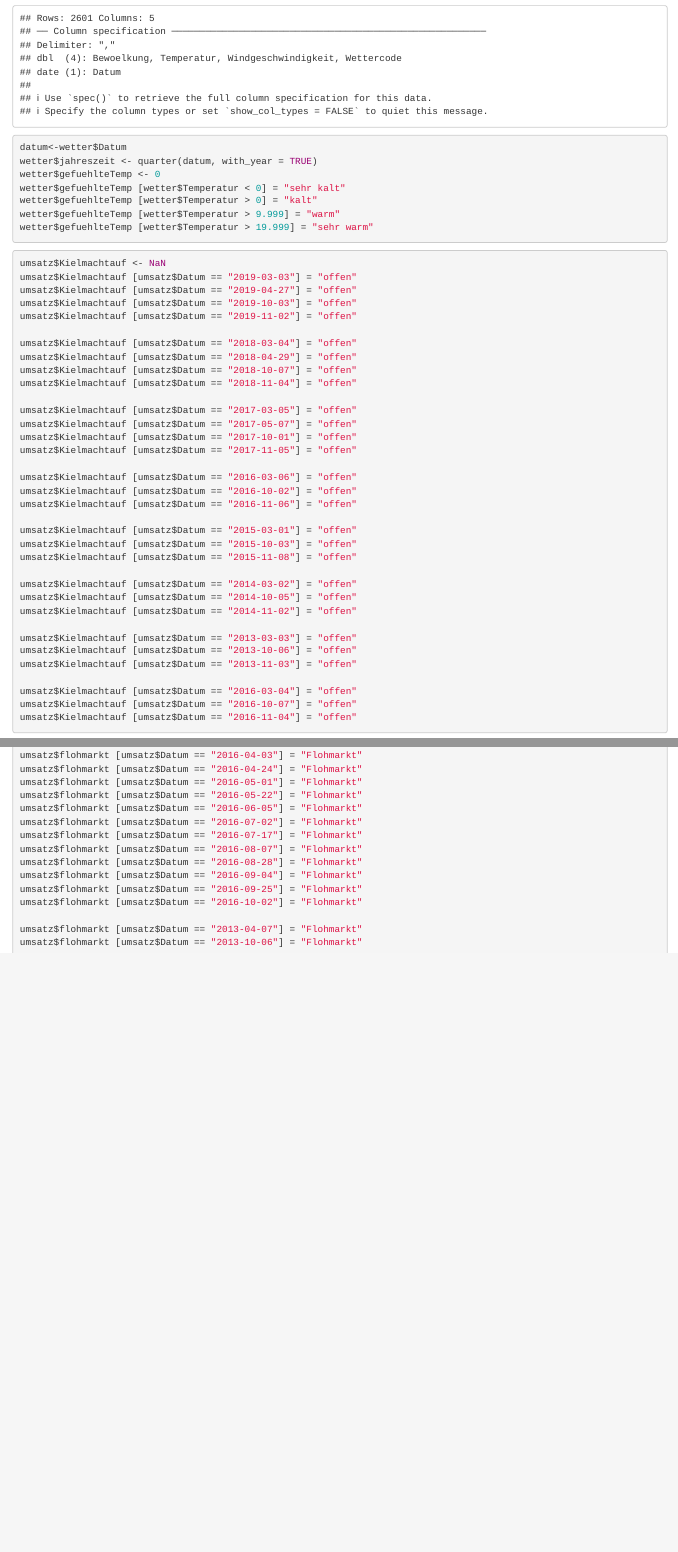
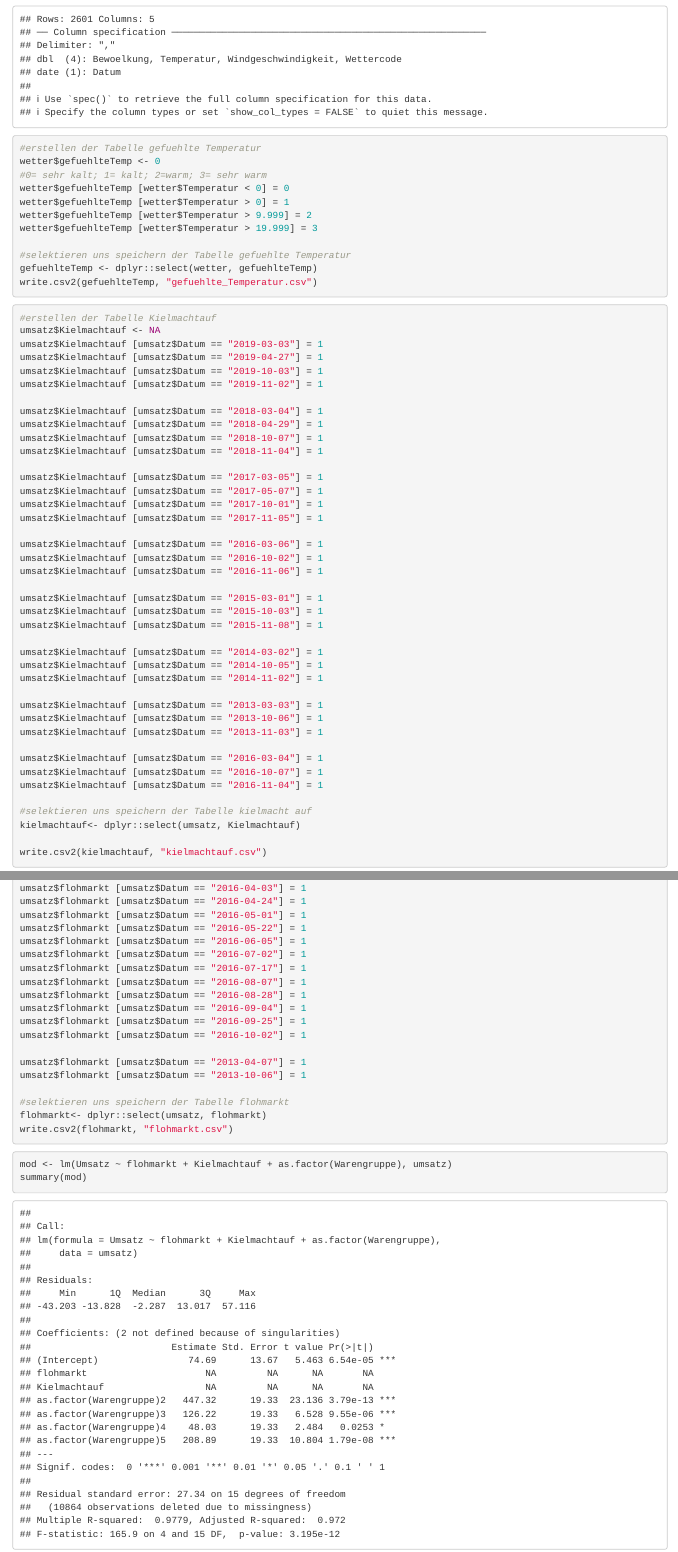
Before and after one commit to groenerfelix/opencampus, an R Markdown document (patti_getemp_flohmarkt_v_o_Sonntag.Rmd): the page in a window 1100 px wide, from 920 px down before the commit and from 890 px down after it, so that both start at the same text, and a second part further down, joined at a grey line. Rendered offline with R 4.5, knitr and Pandoc, with nearby package versions.

Commit message:
Tabellen import

````diff
--- a/patti_getemp_flohmarkt_v_o_Sonntag.Rmd
+++ b/patti_getemp_flohmarkt_v_o_Sonntag.Rmd
@@ -1,3 +3,4 @@
+output: html_notebook
 ---
 title: "flohmarkt_patti"
 author: "Patricia Bauer"
@@ -15,52 +18,63 @@ library(dplyr)
 umsatz <- read_csv('umsatzdaten_gekuerzt.csv')
 wetter <- read_csv('wetter.csv')
 ```
+
 ```{r gefuelteTemp}
-datum<-wetter$Datum
-wetter$jahreszeit <- quarter(datum, with_year = TRUE)
+#erstellen der Tabelle gefuehlte Temperatur
 wetter$gefuehlteTemp <- 0
-wetter$gefuehlteTemp [wetter$Temperatur < 0] = "sehr kalt"
-wetter$gefuehlteTemp [wetter$Temperatur > 0] = "kalt"
-wetter$gefuehlteTemp [wetter$Temperatur > 9.999] = "warm"
-wetter$gefuehlteTemp [wetter$Temperatur > 19.999] = "sehr warm"
+#0= sehr kalt; 1= kalt; 2=warm; 3= sehr warm
+wetter$gefuehlteTemp [wetter$Temperatur < 0] = 0
+wetter$gefuehlteTemp [wetter$Temperatur > 0] = 1
+wetter$gefuehlteTemp [wetter$Temperatur > 9.999] = 2
+wetter$gefuehlteTemp [wetter$Temperatur > 19.999] = 3
+
+#selektieren uns speichern der Tabelle gefuehlte Temperatur
+gefuehlteTemp <- dplyr::select(wetter, gefuehlteTemp)
+write.csv2(gefuehlteTemp, "gefuehlte_Temperatur.csv")
 ```
 
 ```{r kiel macht auf}
-umsatz$Kielmachtauf <- NaN
-umsatz$Kielmachtauf [umsatz$Datum == "2019-03-03"] = "offen"
-umsatz$Kielmachtauf [umsatz$Datum == "2019-04-27"] = "offen"
-umsatz$Kielmachtauf [umsatz$Datum == "2019-10-03"] = "offen"
-umsatz$Kielmachtauf [umsatz$Datum == "2019-11-02"] = "offen"
+#erstellen der Tabelle Kielmachtauf
+umsatz$Kielmachtauf <- NA
+umsatz$Kielmachtauf [umsatz$Datum == "2019-03-03"] = 1
+umsatz$Kielmachtauf [umsatz$Datum == "2019-04-27"] = 1
+umsatz$Kielmachtauf [umsatz$Datum == "2019-10-03"] = 1
+umsatz$Kielmachtauf [umsatz$Datum == "2019-11-02"] = 1
 
-umsatz$Kielmachtauf [umsatz$Datum == "2018-03-04"] = "offen"
-umsatz$Kielmachtauf [umsatz$Datum == "2018-04-29"] = "offen"
-umsatz$Kielmachtauf [umsatz$Datum == "2018-10-07"] = "offen"
-umsatz$Kielmachtauf [umsatz$Datum == "2018-11-04"] = "offen"
+umsatz$Kielmachtauf [umsatz$Datum == "2018-03-04"] = 1
+umsatz$Kielmachtauf [umsatz$Datum == "2018-04-29"] = 1
+umsatz$Kielmachtauf [umsatz$Datum == "2018-10-07"] = 1
+umsatz$Kielmachtauf [umsatz$Datum == "2018-11-04"] = 1
 
-umsatz$Kielmachtauf [umsatz$Datum == "2017-03-05"] = "offen"
-umsatz$Kielmachtauf [umsatz$Datum == "2017-05-07"] = "offen"
-umsatz$Kielmachtauf [umsatz$Datum == "2017-10-01"] = "offen"
-umsatz$Kielmachtauf [umsatz$Datum == "2017-11-05"] = "offen"
+umsatz$Kielmachtauf [umsatz$Datum == "2017-03-05"] = 1
+umsatz$Kielmachtauf [umsatz$Datum == "2017-05-07"] = 1
+umsatz$Kielmachtauf [umsatz$Datum == "2017-10-01"] = 1
+umsatz$Kielmachtauf [umsatz$Datum == "2017-11-05"] = 1
 
-umsatz$Kielmachtauf [umsatz$Datum == "2016-03-06"] = "offen"
-umsatz$Kielmachtauf [umsatz$Datum == "2016-10-02"] = "offen"
-umsatz$Kielmachtauf [umsatz$Datum == "2016-11-06"] = "offen"
+umsatz$Kielmachtauf [umsatz$Datum == "2016-03-06"] = 1
+umsatz$Kielmachtauf [umsatz$Datum == "2016-10-02"] = 1
+umsatz$Kielmachtauf [umsatz$Datum == "2016-11-06"] = 1
 
-umsatz$Kielmachtauf [umsatz$Datum == "2015-03-01"] = "offen"
-umsatz$Kielmachtauf [umsatz$Datum == "2015-10-03"] = "offen"
-umsatz$Kielmachtauf [umsatz$Datum == "2015-11-08"] = "offen"
+umsatz$Kielmachtauf [umsatz$Datum == "2015-03-01"] = 1
+umsatz$Kielmachtauf [umsatz$Datum == "2015-10-03"] = 1
+umsatz$Kielmachtauf [umsatz$Datum == "2015-11-08"] = 1
 
-umsatz$Kielmachtauf [umsatz$Datum == "2014-03-02"] = "offen"
-umsatz$Kielmachtauf [umsatz$Datum == "2014-10-05"] = "offen"
-umsatz$Kielmachtauf [umsatz$Datum == "2014-11-02"] = "offen"
+umsatz$Kielmachtauf [umsatz$Datum == "2014-03-02"] = 1
+umsatz$Kielmachtauf [umsatz$Datum == "2014-10-05"] = 1
+umsatz$Kielmachtauf [umsatz$Datum == "2014-11-02"] = 1
 
-umsatz$Kielmachtauf [umsatz$Datum == "2013-03-03"] = "offen"
-umsatz$Kielmachtauf [umsatz$Datum == "2013-10-06"] = "offen"
-umsatz$Kielmachtauf [umsatz$Datum == "2013-11-03"] = "offen"
+umsatz$Kielmachtauf [umsatz$Datum == "2013-03-03"] = 1
+umsatz$Kielmachtauf [umsatz$Datum == "2013-10-06"] = 1
+umsatz$Kielmachtauf [umsatz$Datum == "2013-11-03"] = 1
 
-umsatz$Kielmachtauf [umsatz$Datum == "2016-03-04"] = "offen"
-umsatz$Kielmachtauf [umsatz$Datum == "2016-10-07"] = "offen"
-umsatz$Kielmachtauf [umsatz$Datum == "2016-11-04"] = "offen"
+umsatz$Kielmachtauf [umsatz$Datum == "2016-03-04"] = 1
+umsatz$Kielmachtauf [umsatz$Datum == "2016-10-07"] = 1
+umsatz$Kielmachtauf [umsatz$Datum == "2016-11-04"] = 1
+
+#selektieren uns speichern der Tabelle kielmacht auf
+kielmachtauf<- dplyr::select(umsatz, Kielmachtauf)
+
+write.csv2(kielmachtauf, "kielmachtauf.csv")
 ```
 
 ```{r flohmarkt}
@@ -104,17 +119,26 @@ umsatz$flohmarkt [umsatz$Datum == "2017-10-01"] = "Flohmarkt"
 
-umsatz$flohmarkt [umsatz$Datum == "2016-04-03"] = "Flohmarkt"
-umsatz$flohmarkt [umsatz$Datum == "2016-04-24"] = "Flohmarkt"
-umsatz$flohmarkt [umsatz$Datum == "2016-05-01"] = "Flohmarkt"
-umsatz$flohmarkt [umsatz$Datum == "2016-05-22"] = "Flohmarkt"
-umsatz$flohmarkt [umsatz$Datum == "2016-06-05"] = "Flohmarkt"
-umsatz$flohmarkt [umsatz$Datum == "2016-07-02"] = "Flohmarkt"
-umsatz$flohmarkt [umsatz$Datum == "2016-07-17"] = "Flohmarkt"
-umsatz$flohmarkt [umsatz$Datum == "2016-08-07"] = "Flohmarkt"
-umsatz$flohmarkt [umsatz$Datum == "2016-08-28"] = "Flohmarkt"
-umsatz$flohmarkt [umsatz$Datum == "2016-09-04"] = "Flohmarkt"
-umsatz$flohmarkt [umsatz$Datum == "2016-09-25"] = "Flohmarkt"
-umsatz$flohmarkt [umsatz$Datum == "2016-10-02"] = "Flohmarkt"
+umsatz$flohmarkt [umsatz$Datum == "2016-04-03"] = 1
+umsatz$flohmarkt [umsatz$Datum == "2016-04-24"] = 1
+umsatz$flohmarkt [umsatz$Datum == "2016-05-01"] = 1
+umsatz$flohmarkt [umsatz$Datum == "2016-05-22"] = 1
+umsatz$flohmarkt [umsatz$Datum == "2016-06-05"] = 1
+umsatz$flohmarkt [umsatz$Datum == "2016-07-02"] = 1
+umsatz$flohmarkt [umsatz$Datum == "2016-07-17"] = 1
+umsatz$flohmarkt [umsatz$Datum == "2016-08-07"] = 1
+umsatz$flohmarkt [umsatz$Datum == "2016-08-28"] = 1
+umsatz$flohmarkt [umsatz$Datum == "2016-09-04"] = 1
+umsatz$flohmarkt [umsatz$Datum == "2016-09-25"] = 1
+umsatz$flohmarkt [umsatz$Datum == "2016-10-02"] = 1
 
-umsatz$flohmarkt [umsatz$Datum == "2013-04-07"] = "Flohmarkt"
-umsatz$flohmarkt [umsatz$Datum == "2013-10-06"] = "Flohmarkt"
+umsatz$flohmarkt [umsatz$Datum == "2013-04-07"] = 1
+umsatz$flohmarkt [umsatz$Datum == "2013-10-06"] = 1
+
+#selektieren uns speichern der Tabelle flohmarkt
+flohmarkt<- dplyr::select(umsatz, flohmarkt)
+write.csv2(flohmarkt, "flohmarkt.csv")
 ```
+
+```{r regression}
+mod <- lm(Umsatz ~ flohmarkt + Kielmachtauf + as.factor(Warengruppe), umsatz)
+summary(mod)
+```
````
Also changed, not shown: patti_getemp_flohmarkt_v_o_Sonntag.nb.html (added), patti_getemp_flohmarkt_v_o_Sonntag.Rmd (73 more changed lines).
